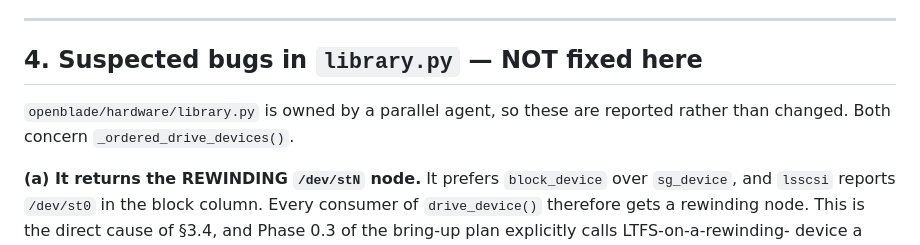
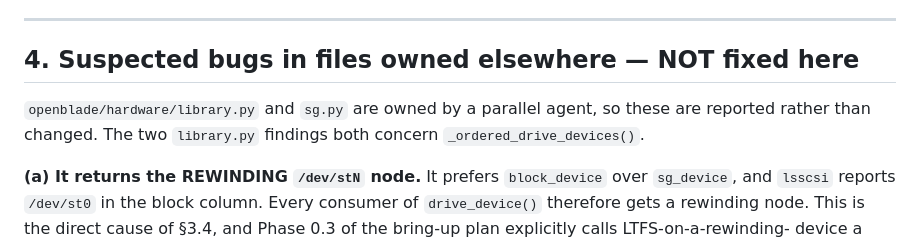
Before and after one commit to Amantux/OpenBlade, a Markdown page: docs/runbooks/mhvtl-rehearsal.md, the part around one of its changes. Drawn GitHub-style.

Commit message:
docs: fix heading level and widen section 4 to cover sg.py
Section 4 now reports findings in library.py AND sg.py, both owned elsewhere;
the title said library.py only. 3.8 was an H2 numbered as a subsection.

Co-Authored-By: Claude Fable 5 <noreply@anthropic.com>
Claude-Session: https://claude.ai/code/session_013S1qbQs31YSox1azQChqs2

```diff
--- a/docs/runbooks/mhvtl-rehearsal.md
+++ b/docs/runbooks/mhvtl-rehearsal.md
@@ -344,10 +344,11 @@ wrong:
 
 ---
 
-## 4. Suspected bugs in `library.py` — NOT fixed here
+## 4. Suspected bugs in files owned elsewhere — NOT fixed here
 
-`openblade/hardware/library.py` is owned by a parallel agent, so these are
-reported rather than changed. Both concern `_ordered_drive_devices()`.
+`openblade/hardware/library.py` and `sg.py` are owned by a parallel agent, so
+these are reported rather than changed. The two `library.py` findings both
+concern `_ordered_drive_devices()`.
 
 **(a) It returns the REWINDING `/dev/stN` node.** It prefers `block_device` over
 `sg_device`, and `lsscsi` reports `/dev/st0` in the block column. Every consumer
```
Also changed, not shown: other parts of docs/runbooks/mhvtl-rehearsal.md (+1 -1 lines).
